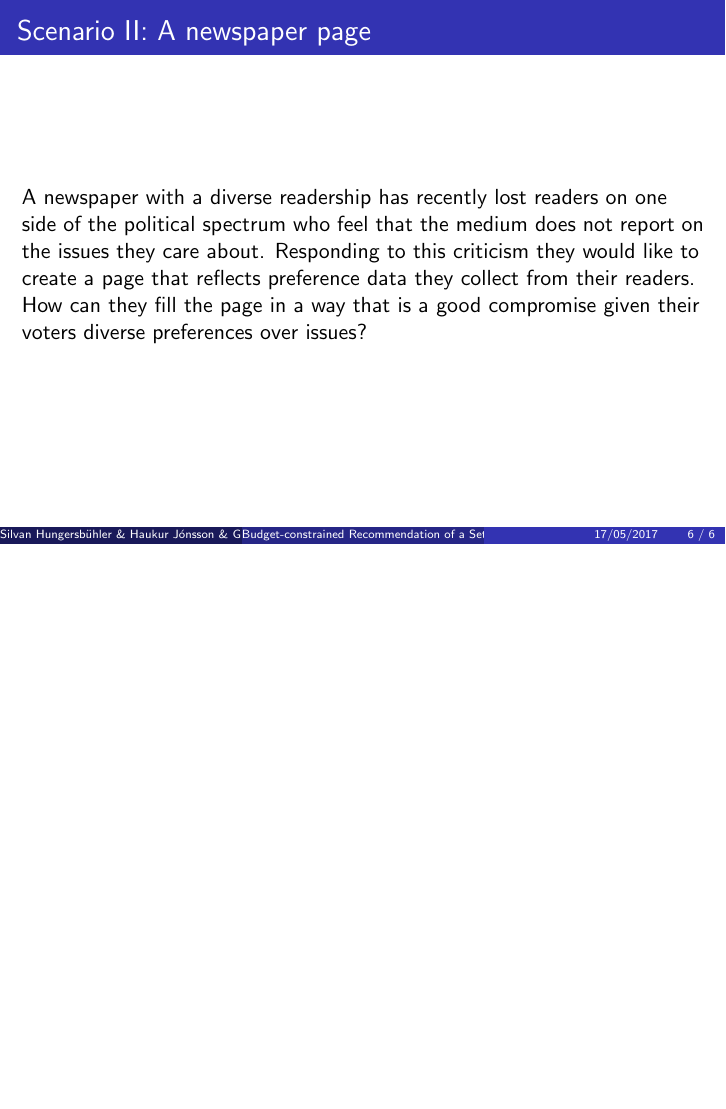
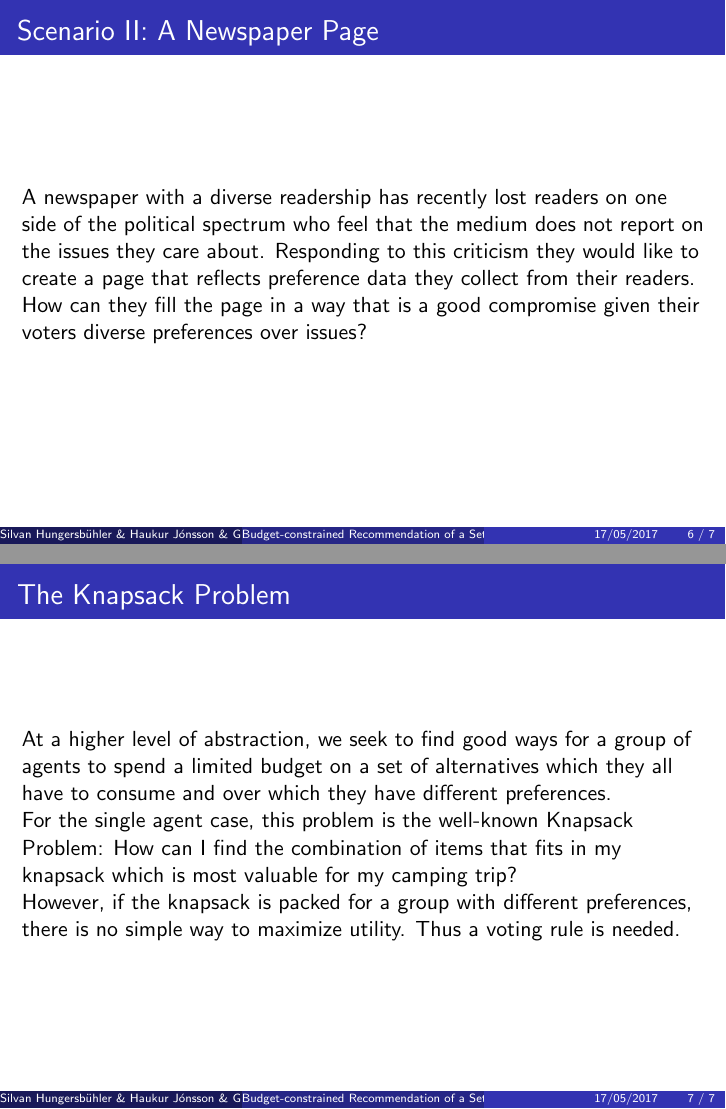
Before and after one commit to HaukurPall/ComSocProject, LaTeX slides (Slides.tex): page 6 of 6 before the commit and pages 6 and 7 of 7 after it, the two joined at a grey line, the shorter picture padded with empty space. The pictures show the PDF file Slides.pdf that the author committed with the source.

Commit message:
More additions to presentation and compile project.tex

```diff
--- a/Slides.tex
+++ b/Slides.tex
@@ -73,15 +73,24 @@ Imagine a news aggregator that asks users for an amount of time they want to rea
 
 \end{frame}
 
-\begin{frame}{Scenario II: A newspaper page}
+\begin{frame}{Scenario II: A  Newspaper Page}
 
 A newspaper with a diverse readership has recently lost readers on one side of the political spectrum who feel that the medium does not report on the issues they care about. Responding to this criticism they would like to create a page that reflects preference data they collect from their readers.
 
 How can they fill the page in a way that is a good compromise given their voters diverse preferences over issues?
 
+\end{frame}
 
+\begin{frame}{The Knapsack Problem}
+At a higher level of abstraction, we seek to find good ways for a group of agents to spend a limited budget on a set of alternatives which they all have to consume and over which they have different preferences.
+
+For the single agent case, this problem is the well-known Knapsack Problem: How can I find the combination of items that fits in my knapsack which is most valuable for my camping trip?
+
+However, if the knapsack is packed for a group with different preferences, there is no simple way to maximize utility. Thus a voting rule is needed.
+
+\begin{frame}{Formal Framework}
 
 \end{frame}
 
-
+\end{frame}
 \end{document}
```
Also changed, not shown: Slides.pdf, project.pdf (added).
